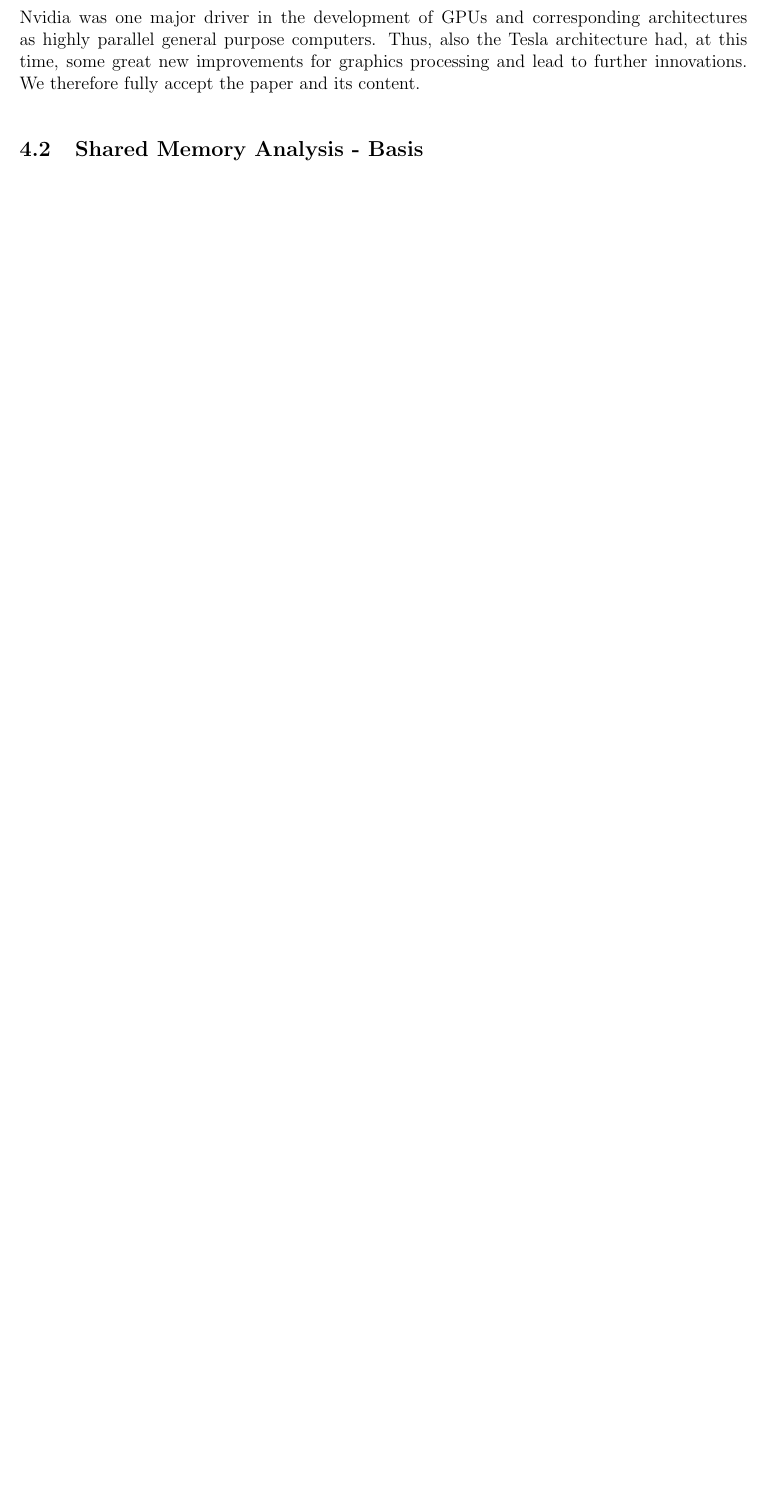
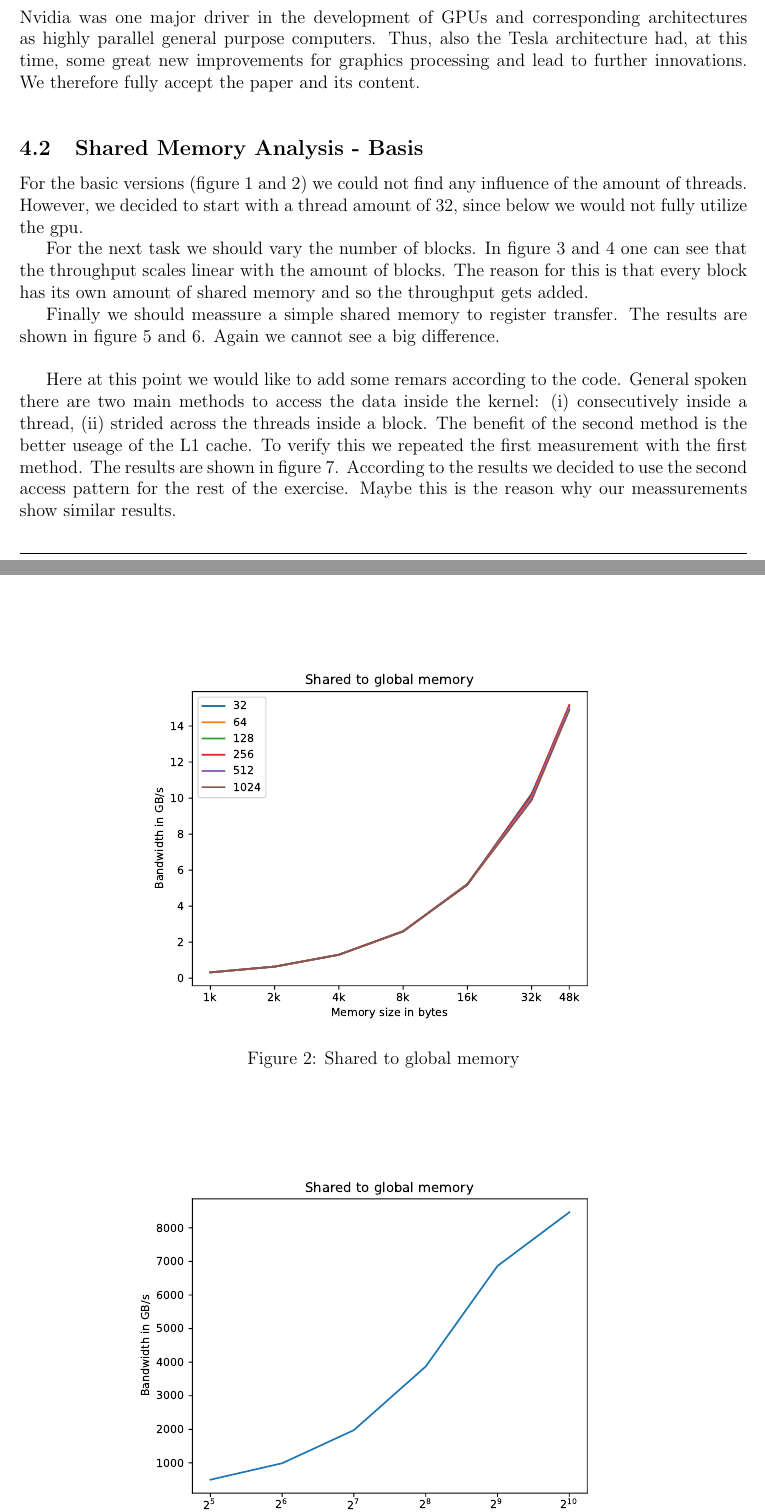
Before and after one commit to danielbarley/GPU_WS2021, a LaTeX document (ex04/solution/tex/Ex4_gpucomp3.tex): part of page 3 of 3 before the commit and two parts of pages 3 and 4 of 7 after it, the two joined at a grey line, cut so that both start at the same text, the shorter picture padded with empty space. The pictures show the PDF file ex04/solution/tex/Ex4_gpucomp3.pdf that the author committed with the source.

Commit message:
final commit ex4_2 and ex4_3

```diff
--- a/ex04/solution/tex/Ex4_gpucomp3.tex
+++ b/ex04/solution/tex/Ex4_gpucomp3.tex
@@ -79,3 +79,6 @@ Nvidia was one major driver in the development of GPUs and corresponding archite
 
 \subsection{Shared Memory Analysis - Basis}
 
+\begin{figure}
+	\centering
+	\includegraphics[width=0.7\linewidth]{../../template/plots/aufgabe4_2a}
@@ -81,0 +89,12 @@ Nvidia was one major driver in the development of GPUs and corresponding archite
+\begin{figure}
+	\centering
+	\includegraphics[width=0.7\linewidth]{../../template/plots/aufgabe4_2b}
+	\caption{Shared to global memory}
+	\label{fig:aufgabe42b}
+\end{figure}
+
+For the basic versions (figure \ref{fig:aufgabe42a} and \ref{fig:aufgabe42b}) we could not find any influence of the amount of threads. However, we decided to start with a thread amount of 32, since below we would not fully utilize the gpu.
+
+\begin{figure}
+	\centering
+	\includegraphics[width=0.7\linewidth]{../../template/plots/aufgabe4_2c}
@@ -81,0 +105,12 @@ Nvidia was one major driver in the development of GPUs and corresponding archite
+\begin{figure}
+	\centering
+	\includegraphics[width=0.7\linewidth]{../../template/plots/aufgabe4_2d}
+	\caption{Shared to global memory}
+	\label{fig:aufgabe42d}
+\end{figure}
+
+For the next task we should vary the number of blocks. In figure \ref{fig:aufgabe42c} and \ref{fig:aufgabe42d} one can see that the throughput scales linear with the amount of blocks. The reason for this is that every block has its own amount of shared memory and so the throughput gets added.
+
+\begin{figure}
+	\centering
+	\includegraphics[width=0.7\linewidth]{../../template/plots/aufgabe4_2e}
@@ -82 +121,27 @@ Nvidia was one major driver in the development of GPUs and corresponding archite
+\begin{figure}
+	\centering
+	\includegraphics[width=0.7\linewidth]{../../template/plots/aufgabe4_2f}
+	\caption{Shared to global memory}
+	\label{fig:aufgabe42f}
+\end{figure}
+
+Finally we should meassure a simple shared memory to register transfer. The results are shown in figure \ref{fig:aufgabe42e} and \ref{fig:aufgabe42f}. Again we cannot see a big difference. \\
+
+\begin{figure}
+	\centering
+	\includegraphics[width=0.7\linewidth]{../../template/plots/aufgabe4_2a_v2}
+	\caption{Global to shared memory with consecutively access pattern.}
+	\label{fig:aufgabe42av2}
+\end{figure}
+
+
+Here at this point we would like to add some remars according to the code. General spoken there are two main methods to access the data inside the kernel: (i) consecutively inside a thread, (ii) strided across the threads inside a block. The benefit of the second method is the better useage of the L1 cache. To verify this we repeated the first measurement with the first method. The results are shown in figure \ref{fig:aufgabe42av2}. According to the results we decided to use the second access pattern for the rest of the exercise. Maybe this is the reason why our meassurements show similar results.
+
+
+
+
 \subsection{Shared Memory Analysis - Conflicts}
+
+\begin{figure}
+	\centering
+	\includegraphics[width=0.7\linewidth]{../../template/plots/aufgabe4_3}
```
Also changed, not shown: ex04/solution/tex/Ex4_gpucomp3.pdf, ex04/template/plots/aufgabe4_2a_v2.pdf (added), ex04/template/plots/aufgabe4_2e.pdf (added), ex04/template/plots/aufgabe4_2f.pdf (added), ex04/solution/tex/Ex4_gpucomp3.tex (18 more changed lines), 3 other files.
